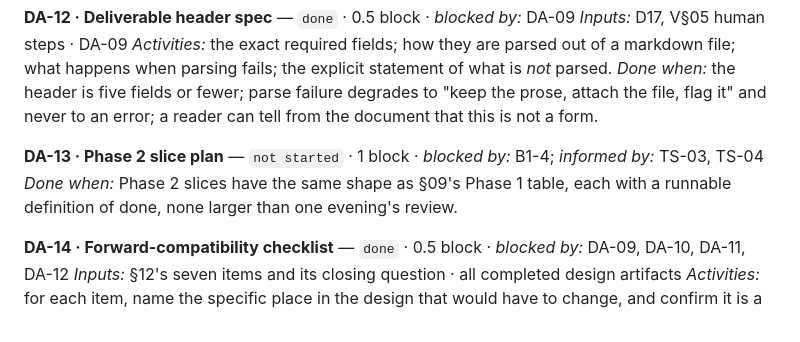
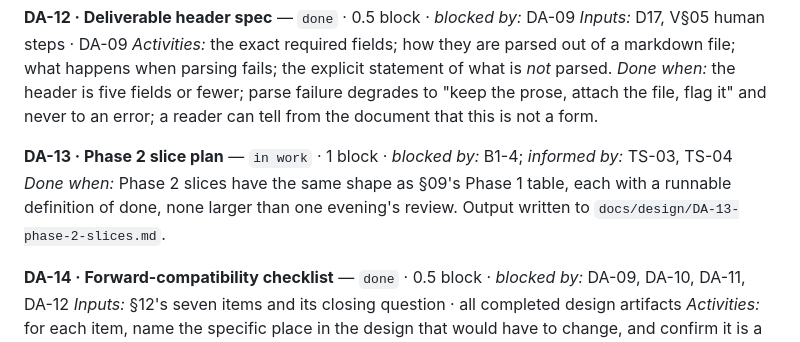
Before and after one commit to jrdstall/tinkerspace, a Markdown page: docs/DesignPhasePlan_2.md, the part around the change. GitHub-like rendering.

Commit message:
docs: complete DA-13 Phase 2 slice plan

```diff
--- a/docs/DesignPhasePlan_2.md
+++ b/docs/DesignPhasePlan_2.md
@@ -574,8 +574,8 @@ The only place status lives. Each task: status · inputs · activities · done w
 *Activities:* the exact required fields; how they are parsed out of a markdown file; what happens when parsing fails; the explicit statement of what is *not* parsed.
 *Done when:* the header is five fields or fewer; parse failure degrades to "keep the prose, attach the file, flag it" and never to an error; a reader can tell from the document that this is not a form.
 
-**DA-13 · Phase 2 slice plan** — `not started` · 1 block · *blocked by:* B1-4; *informed by:* TS-03, TS-04
-*Done when:* Phase 2 slices have the same shape as §09's Phase 1 table, each with a runnable definition of done, none larger than one evening's review.
+**DA-13 · Phase 2 slice plan** — `in work` · 1 block · *blocked by:* B1-4; *informed by:* TS-03, TS-04
+*Done when:* Phase 2 slices have the same shape as §09's Phase 1 table, each with a runnable definition of done, none larger than one evening's review. Output written to `docs/design/DA-13-phase-2-slices.md`.
 
 **DA-14 · Forward-compatibility checklist** — `done` · 0.5 block · *blocked by:* DA-09, DA-10, DA-11, DA-12
 *Inputs:* §12's seven items and its closing question · all completed design artifacts
```
Also changed, not shown: docs/design/DA-13-phase-2-slices.md (added, +304 -0 lines), docs/design/implementation_plan.md (+1 -1 lines).
